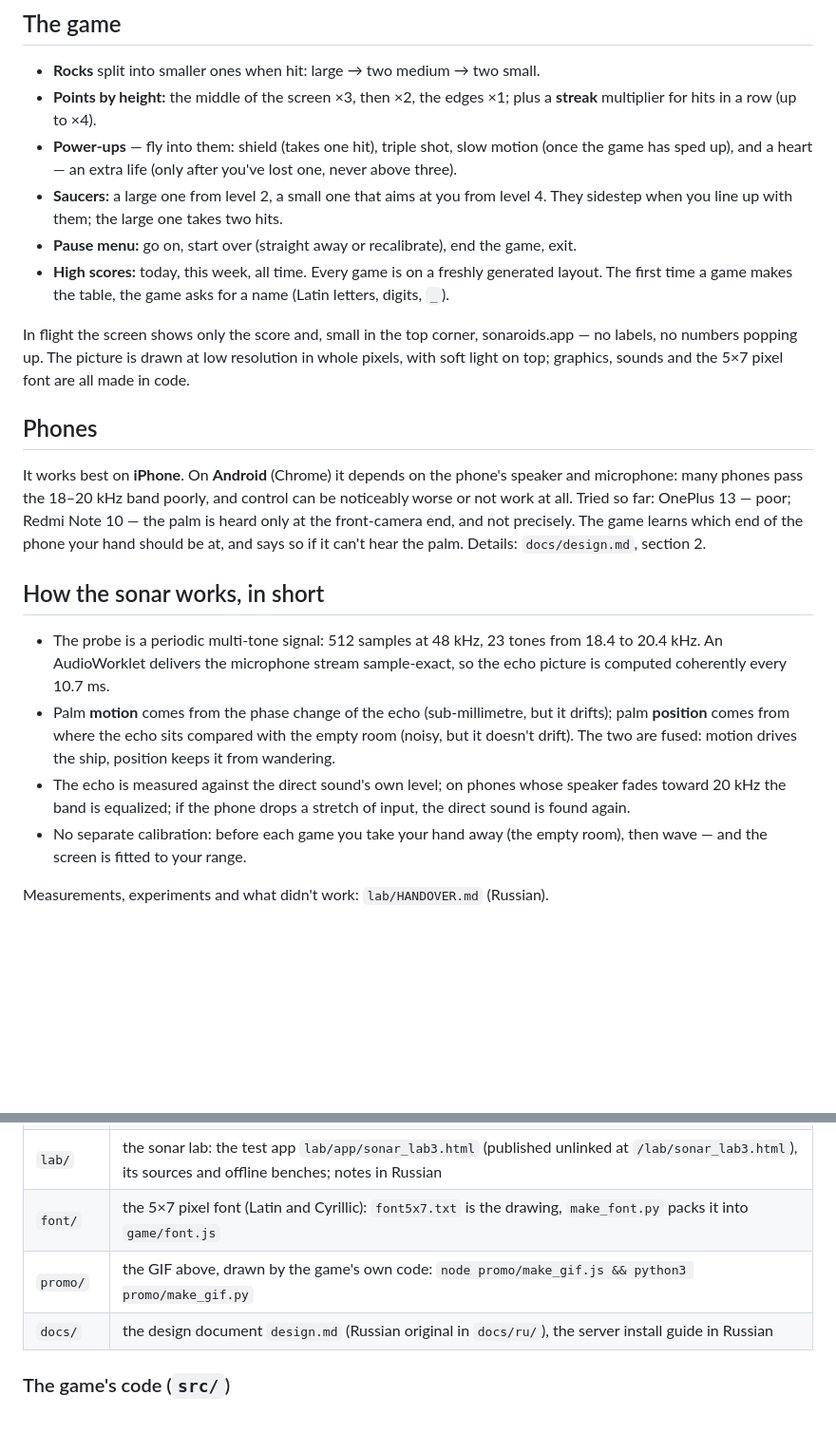
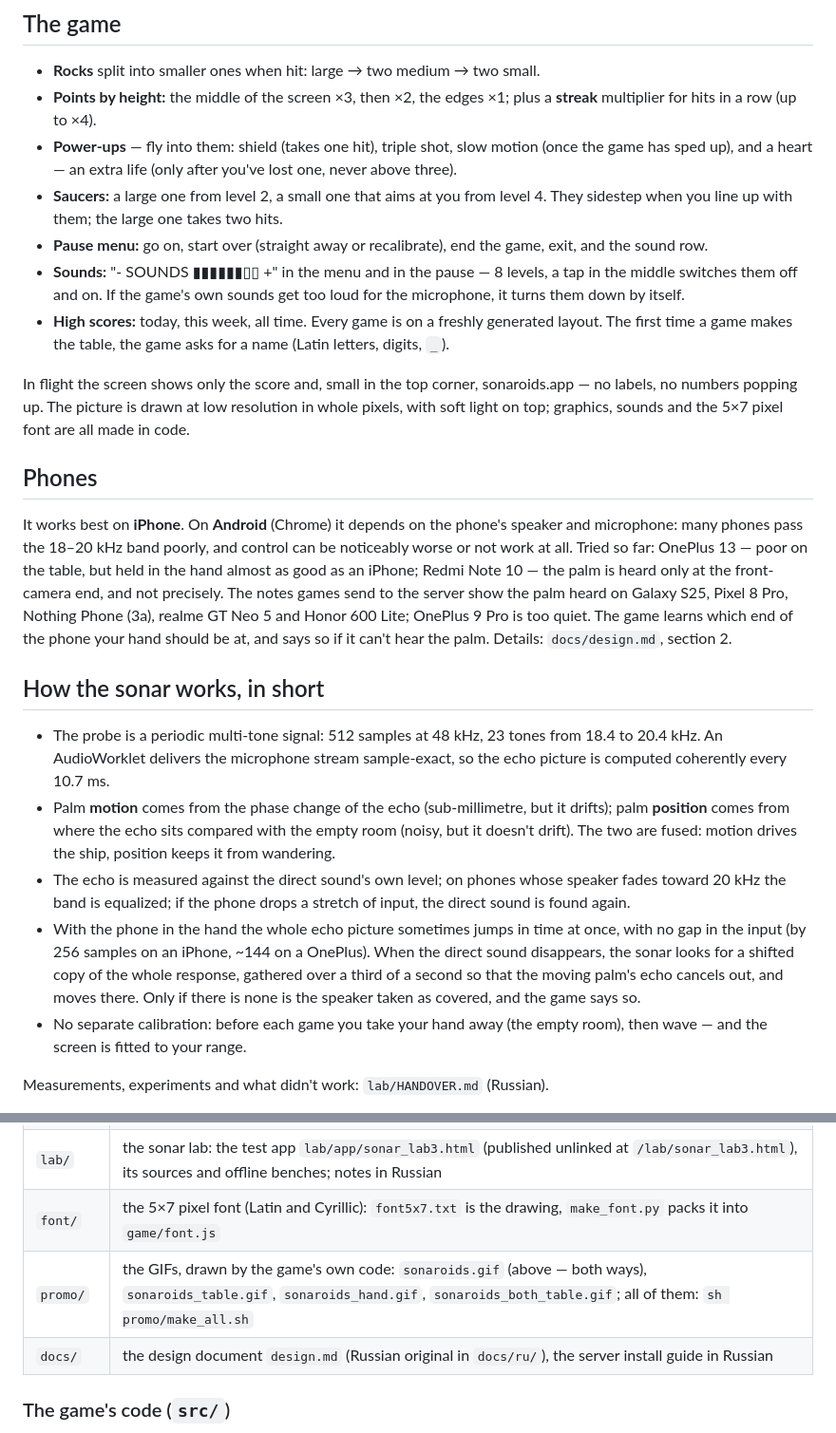
Before and after one commit to neokrasav4ik/sonaroids, a Markdown page: README.md, 2 parts joined by grey strips. Shown at 95% size. GitHub-like rendering; blank space fills up the shorter version.

```diff
--- a/README.md
+++ b/README.md
@@ -26,20 +26,22 @@ A game lasts a few minutes: the pace keeps growing, and a hand held in the air g
 - **Points by height:** the middle of the screen ×3, then ×2, the edges ×1; plus a **streak** multiplier for hits in a row (up to ×4).
 - **Power-ups** — fly into them: shield (takes one hit), triple shot, slow motion (once the game has sped up), and a heart — an extra life (only after you've lost one, never above three).
 - **Saucers:** a large one from level 2, a small one that aims at you from level 4. They sidestep when you line up with them; the large one takes two hits.
-- **Pause menu:** go on, start over (straight away or recalibrate), end the game, exit.
+- **Pause menu:** go on, start over (straight away or recalibrate), end the game, exit, and the sound row.
+- **Sounds:** "- SOUNDS ▮▮▮▮▮▮▯▯ +" in the menu and in the pause — 8 levels, a tap in the middle switches them off and on. If the game's own sounds get too loud for the microphone, it turns them down by itself.
 - **High scores:** today, this week, all time. Every game is on a freshly generated layout. The first time a game makes the table, the game asks for a name (Latin letters, digits, `_`).
 
 In flight the screen shows only the score and, small in the top corner, sonaroids.app — no labels, no numbers popping up. The picture is drawn at low resolution in whole pixels, with soft light on top; graphics, sounds and the 5×7 pixel font are all made in code.
 
 ## Phones
 
-It works best on **iPhone**. On **Android** (Chrome) it depends on the phone's speaker and microphone: many phones pass the 18–20 kHz band poorly, and control can be noticeably worse or not work at all. Tried so far: OnePlus 13 — poor; Redmi Note 10 — the palm is heard only at the front-camera end, and not precisely. The game learns which end of the phone your hand should be at, and says so if it can't hear the palm. Details: `docs/design.md`, section 2.
+It works best on **iPhone**. On **Android** (Chrome) it depends on the phone's speaker and microphone: many phones pass the 18–20 kHz band poorly, and control can be noticeably worse or not work at all. Tried so far: OnePlus 13 — poor on the table, but held in the hand almost as good as an iPhone; Redmi Note 10 — the palm is heard only at the front-camera end, and not precisely. The notes games send to the server show the palm heard on Galaxy S25, Pixel 8 Pro, Nothing Phone (3a), realme GT Neo 5 and Honor 600 Lite; OnePlus 9 Pro is too quiet. The game learns which end of the phone your hand should be at, and says so if it can't hear the palm. Details: `docs/design.md`, section 2.
 
 ## How the sonar works, in short
 
 - The probe is a periodic multi-tone signal: 512 samples at 48 kHz, 23 tones from 18.4 to 20.4 kHz. An AudioWorklet delivers the microphone stream sample-exact, so the echo picture is computed coherently every 10.7 ms.
 - Palm **motion** comes from the phase change of the echo (sub-millimetre, but it drifts); palm **position** comes from where the echo sits compared with the empty room (noisy, but it doesn't drift). The two are fused: motion drives the ship, position keeps it from wandering.
 - The echo is measured against the direct sound's own level; on phones whose speaker fades toward 20 kHz the band is equalized; if the phone drops a stretch of input, the direct sound is found again.
+- With the phone in the hand the whole echo picture sometimes jumps in time at once, with no gap in the input (by 256 samples on an iPhone, ~144 on a OnePlus). When the direct sound disappears, the sonar looks for a shifted copy of the whole response, gathered over a third of a second so that the moving palm's echo cancels out, and moves there. Only if there is none is the speaker taken as covered, and the game says so.
 - No separate calibration: before each game you take your hand away (the empty room), then wave — and the screen is fitted to your range.
 
 Measurements, experiments and what didn't work: `lab/HANDOVER.md` (Russian).
@@ -58,7 +60,7 @@ A game is sent to the server not as a score but as the game itself: the layout n
 | `tests/` | the game's and the server's checks: `sh tests/run.sh` |
 | `lab/` | the sonar lab: the test app `lab/app/sonar_lab3.html` (published unlinked at `/lab/sonar_lab3.html`), its sources and offline benches; notes in Russian |
 | `font/` | the 5×7 pixel font (Latin and Cyrillic): `font5x7.txt` is the drawing, `make_font.py` packs it into `game/font.js` |
-| `promo/` | the GIF above, drawn by the game's own code: `node promo/make_gif.js && python3 promo/make_gif.py` |
+| `promo/` | the GIFs, drawn by the game's own code: `sonaroids.gif` (above — both ways), `sonaroids_table.gif`, `sonaroids_hand.gif`, `sonaroids_both_table.gif`; all of them: `sh promo/make_all.sh` |
 | `docs/` | the design document `design.md` (Russian original in `docs/ru/`), the server install guide in Russian |
 
 ### The game's code (`src/`)
```
Also changed, not shown: other parts of README.md (+2 -2 lines), README.ru.md (+7 -5 lines).
